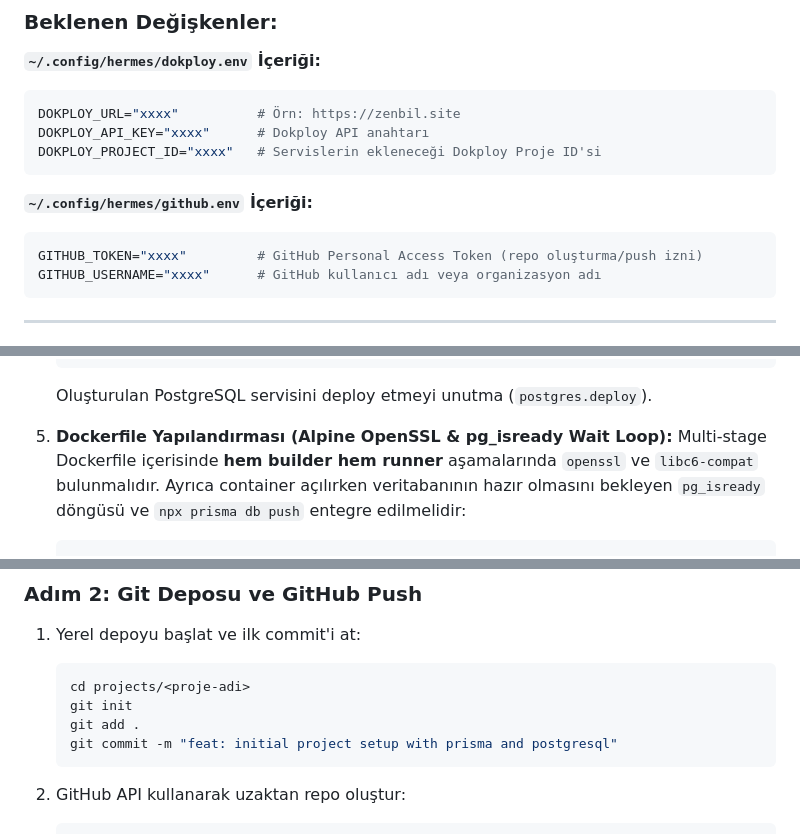
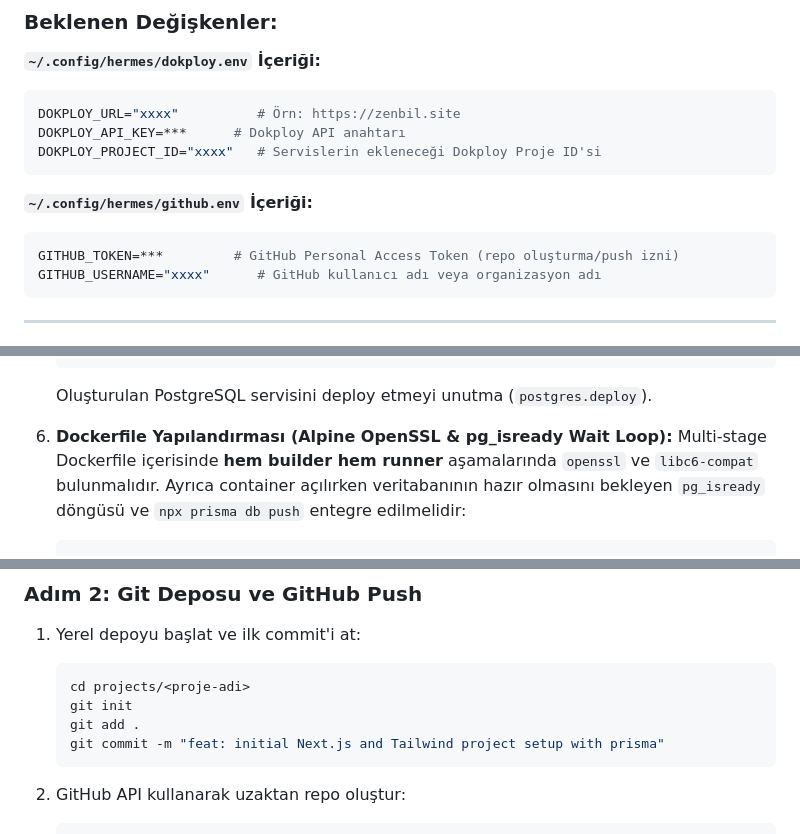
Before and after one commit to zenbilagent/skills, a Markdown page: devops/new-project-dokploy/SKILL.md, 3 parts joined by grey strips. Rendered like a GitHub page.

````diff
--- a/devops/new-project-dokploy/SKILL.md
+++ b/devops/new-project-dokploy/SKILL.md
@@ -36,13 +36,13 @@ set +a
 **`~/.config/hermes/dokploy.env` İçeriği:**
 ```env
 DOKPLOY_URL="xxxx"          # Örn: https://zenbil.site
-DOKPLOY_API_KEY="xxxx"      # Dokploy API anahtarı
+DOKPLOY_API_KEY=***      # Dokploy API anahtarı
 DOKPLOY_PROJECT_ID="xxxx"   # Servislerin ekleneceği Dokploy Proje ID'si
 ```
 
 **`~/.config/hermes/github.env` İçeriği:**
 ```env
-GITHUB_TOKEN="xxxx"         # GitHub Personal Access Token (repo oluşturma/push izni)
+GITHUB_TOKEN=***         # GitHub Personal Access Token (repo oluşturma/push izni)
 GITHUB_USERNAME="xxxx"      # GitHub kullanıcı adı veya organizasyon adı
 ```
 
@@ -96,7 +97,7 @@ set +a
    ```
    Oluşturulan PostgreSQL servisini deploy etmeyi unutma (`postgres.deploy`).
 
-5. **Dockerfile Yapılandırması (Alpine OpenSSL & pg_isready Wait Loop):**
+6. **Dockerfile Yapılandırması (Alpine OpenSSL & pg_isready Wait Loop):**
    Multi-stage Dockerfile içerisinde **hem builder hem runner** aşamalarında `openssl` ve `libc6-compat` bulunmalıdır. Ayrıca container açılırken veritabanının hazır olmasını bekleyen `pg_isready` döngüsü ve `npx prisma db push` entegre edilmelidir:
    ```dockerfile
    FROM node:20-alpine AS builder
@@ -136,7 +137,7 @@ set +a
    cd projects/<proje-adi>
    git init
    git add .
-   git commit -m "feat: initial project setup with prisma and postgresql"
+   git commit -m "feat: initial Next.js and Tailwind project setup with prisma"
    ```
 
 2. GitHub API kullanarak uzaktan repo oluştur:
````
Also changed, not shown: other parts of devops/new-project-dokploy/SKILL.md (+12 -9 lines).
